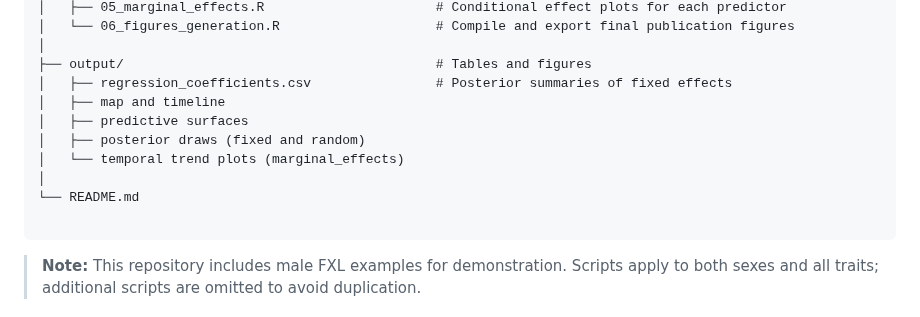
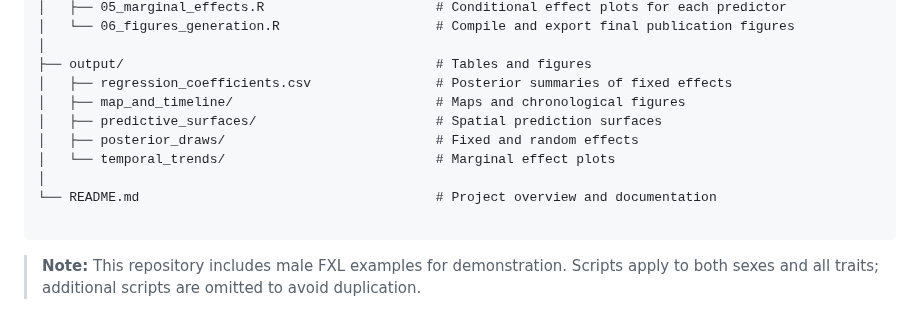
Before and after one commit to CarolDoudouCao/Archaeo_Bodyform_China, a Markdown page: README.md, the part around the change. GitHub-like rendering.

````diff
--- a/README.md
+++ b/README.md
@@ -20,12 +20,12 @@ This repository supports Chapter 7 of Doudou Cao's PhD thesis _Adaptation at Hig
 │
 ├── output/                                        # Tables and figures
 │   ├── regression_coefficients.csv                # Posterior summaries of fixed effects
-│   ├── map and timeline
-│   ├── predictive surfaces
-│   ├── posterior draws (fixed and random)
-│   └── temporal trend plots (marginal_effects)
+│   ├── map_and_timeline/                          # Maps and chronological figures
+│   ├── predictive_surfaces/                       # Spatial prediction surfaces
+│   ├── posterior_draws/                           # Fixed and random effects
+│   └── temporal_trends/                           # Marginal effect plots
 │
-└── README.md
+└── README.md                                      # Project overview and documentation
 
 ```
 
````
